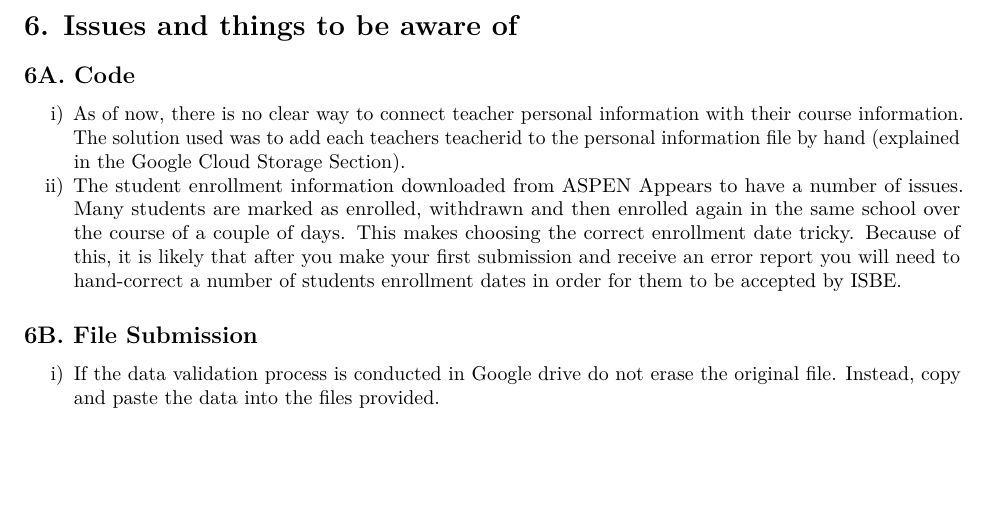
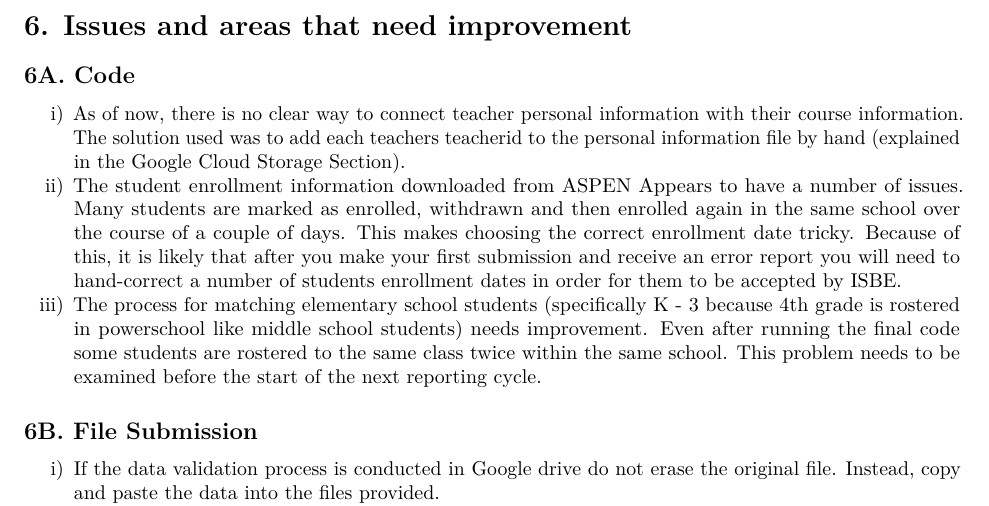
Before and after one commit to kippchicago/ISBE_Student_Courses, an R Markdown document (documentation/isbe_midyear_report_documentation.Rmd): part of page 10 of 10, cut at the place of the change, the shorter picture padded with empty space. Rendered offline with R 4.5, knitr and Pandoc, then LaTeX, with nearby package versions.

Commit message:
updated report documentation

```diff
--- a/documentation/isbe_midyear_report_documentation.Rmd
+++ b/documentation/isbe_midyear_report_documentation.Rmd
@@ -178,11 +178,12 @@ errors.
 1. Use the `03-A_produce_write_submission_files_with_error_fixes.R` file to fix problems with the final reports that cannot be corrected in the original code (Note: use this
 file cautiously or not at all).
 
-# 6. Issues and things to be aware of
+# 6. Issues and areas that need improvement
 
 ## 6A. Code
 i) As of now, there is no clear way to connect teacher personal information with their course information. The solution used was to add each teachers teacherid to the personal information file by hand (explained in the Google Cloud Storage Section).
 ii) The student enrollment information downloaded from ASPEN Appears to have a number of issues. Many students are marked as enrolled, withdrawn and then enrolled again in the same school over the course of a couple of days. This makes choosing the correct enrollment date tricky. Because of this, it is likely that after you make your first submission and receive an error report you will need to hand-correct a number of students enrollment dates in order for them to be accepted by ISBE.
+iii) The process for matching elementary school students (specifically K - 3 because 4th grade is rostered in powerschool like middle school students) needs improvement. Even after running the final code some students are rostered to the same class twice within the same school. This problem needs to be examined before the start of the next reporting cycle.
 
 ## 6B. File Submission
 i) If the data validation process is conducted in Google drive do not erase the original file. Instead, copy and paste the data into the files provided.
--- a/src/01-A_write_submission_files.R
+++ b/src/01-A_write_submission_files.R
@@ -13,6 +12,11 @@ source(here::here("munge", "02-B_produce_middle_school_submission_file.R"))
 source(here::here("munge", "03-A_produce_reports_brokenup_by_official_schools.R"))
 
 # Write Files to output folder ----------------------------------------------
+
+isbe_report_all_schools %>%
+  select(`CPS Student ID`) %>%
+  get_dupes() %>%
+  View()
 
 write_csv(isbe_midyear_report_400146, here::here("output",
                                                  "final_reports",
```
Also changed, not shown: munge/03-A_produce_reports_brokenup_by_official_schools.R (+2 -1 lines), documentation/isbe_midyear_report_documentation.Rmd (2 more changed lines), src/01-A_write_submission_files.R (1 more changed lines).
